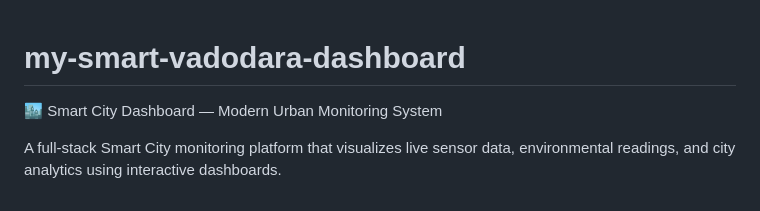
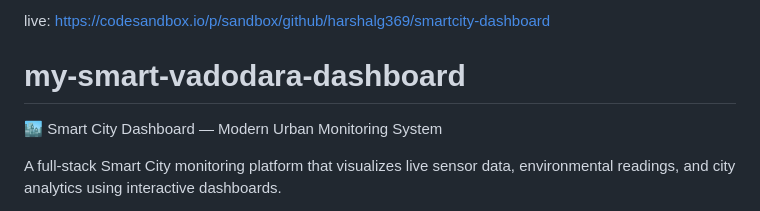
Before and after one commit to harshalg369/smartcity-dashboard, a Markdown page: README.md, the part around the change. GitHub-like rendering.

```diff
--- a/README.md
+++ b/README.md
@@ -1,3 +1,5 @@
+live: https://codesandbox.io/p/sandbox/github/harshalg369/smartcity-dashboard
+
 # my-smart-vadodara-dashboard
 🏙️ Smart City Dashboard — Modern Urban Monitoring System
 
```
